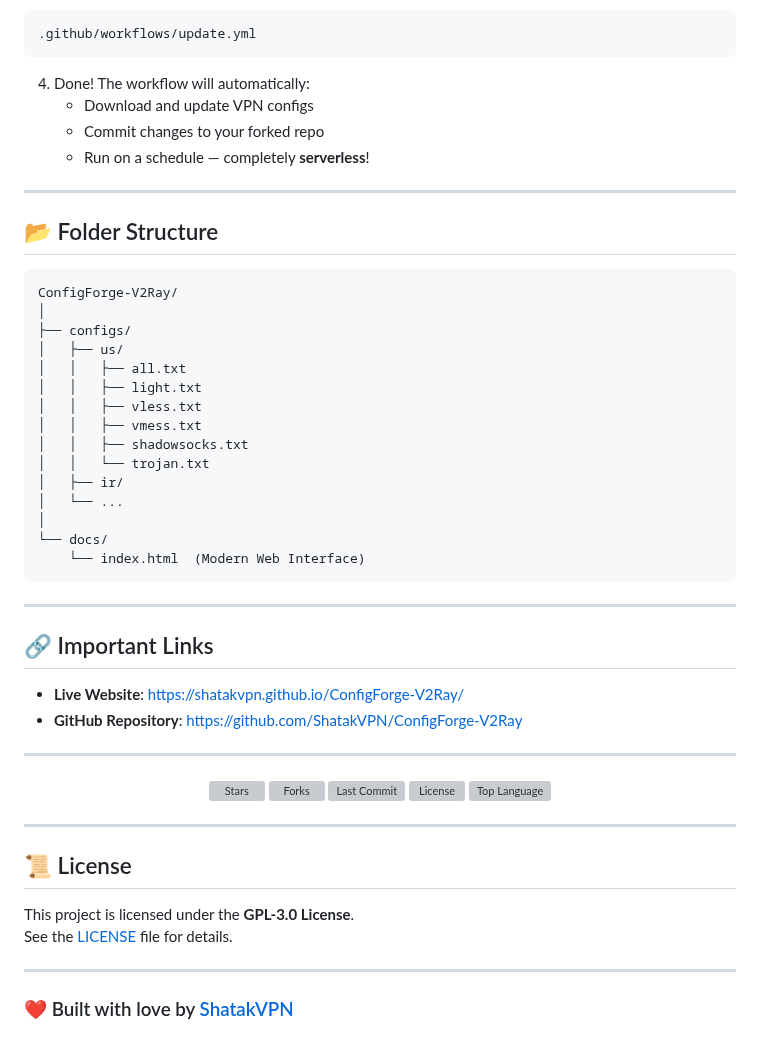
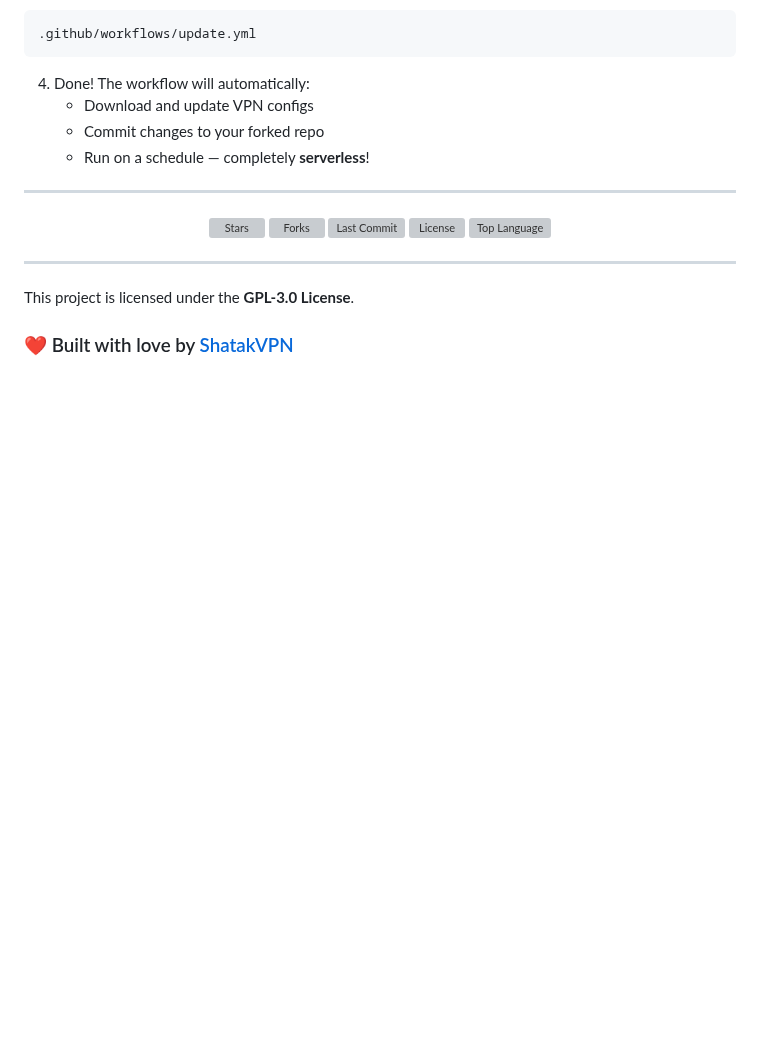
Before and after one commit to samiranow/Emergent, a Markdown page: README.md, the part around one of its changes. Drawn GitHub-style; blank space fills up the shorter version; grey boxes are pictures that could not be loaded.

````diff
--- a/README.md
+++ b/README.md
@@ -84,33 +84,6 @@ You can **fork this repository** and let **GitHub Actions** handle everything fo
 
 ---
 
-## 📂 Folder Structure
-```
-ConfigForge-V2Ray/
-│
-├── configs/
-│   ├── us/
-│   │   ├── all.txt
-│   │   ├── light.txt
-│   │   ├── vless.txt
-│   │   ├── vmess.txt
-│   │   ├── shadowsocks.txt
-│   │   └── trojan.txt
-│   ├── ir/
-│   └── ...
-│
-└── docs/
-    └── index.html  (Modern Web Interface)
-```
-
----
-
-## 🔗 Important Links
-- **Live Website**: [https://shatakvpn.github.io/ConfigForge-V2Ray/](https://shatakvpn.github.io/ConfigForge-V2Ray/)
-- **GitHub Repository**: [https://github.com/ShatakVPN/ConfigForge-V2Ray](https://github.com/ShatakVPN/ConfigForge-V2Ray)
-
----
-
 <p align="center">
   <img src="https://img.shields.io/github/stars/ShatakVPN/ConfigForge?style=for-the-badge&color=yellow" alt="Stars" />
   <img src="https://img.shields.io/github/forks/ShatakVPN/ConfigForge?style=for-the-badge&color=blue" alt="Forks" />
@@ -120,11 +93,6 @@ ConfigForge-V2Ray/
 </p>
 
 ---
-
-## 📜 License
 This project is licensed under the **GPL-3.0 License**.
-See the [LICENSE](LICENSE) file for details.
-
----
 
 ### ❤️ Built with love by [ShatakVPN](https://github.com/ShatakVPN)
````
Also changed, not shown: other parts of README.md (+1 -1 lines).
